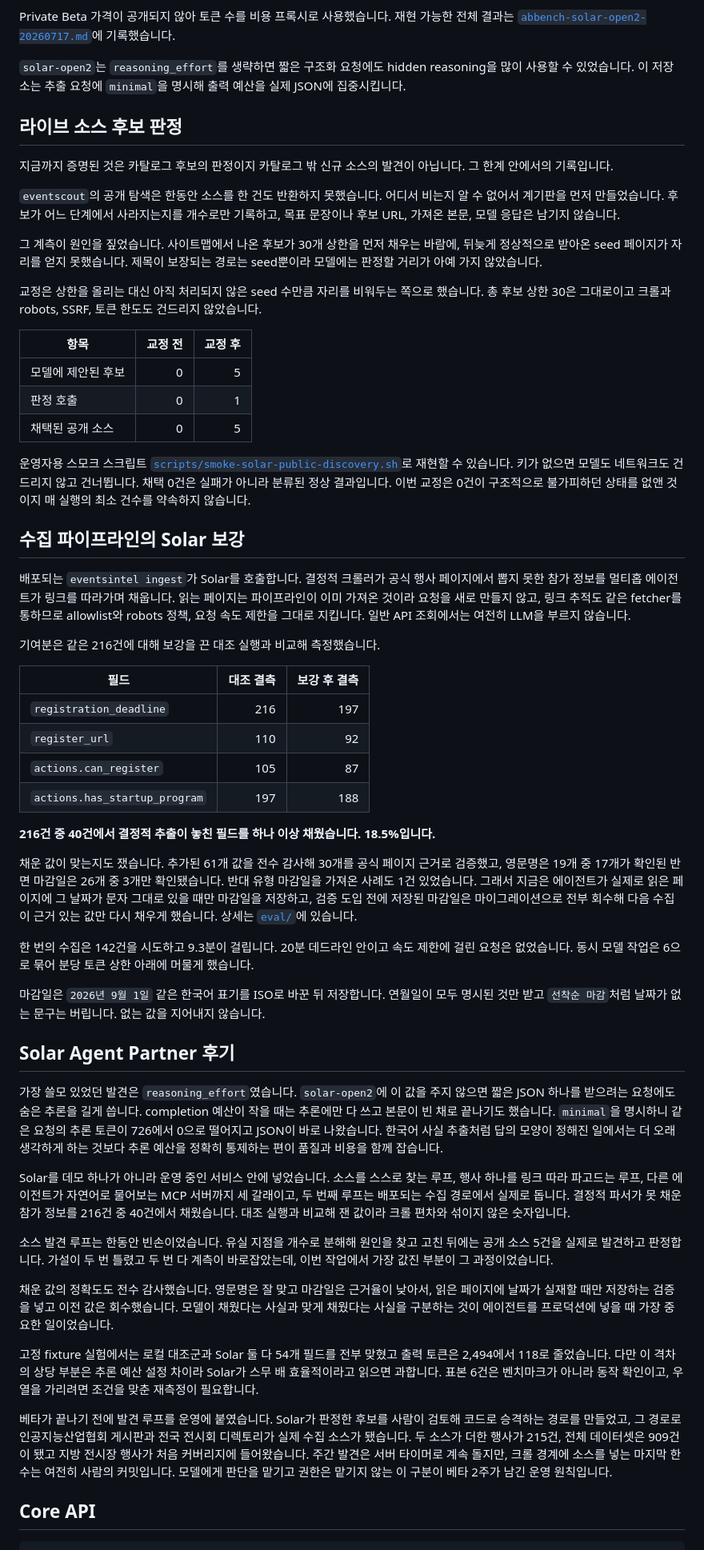
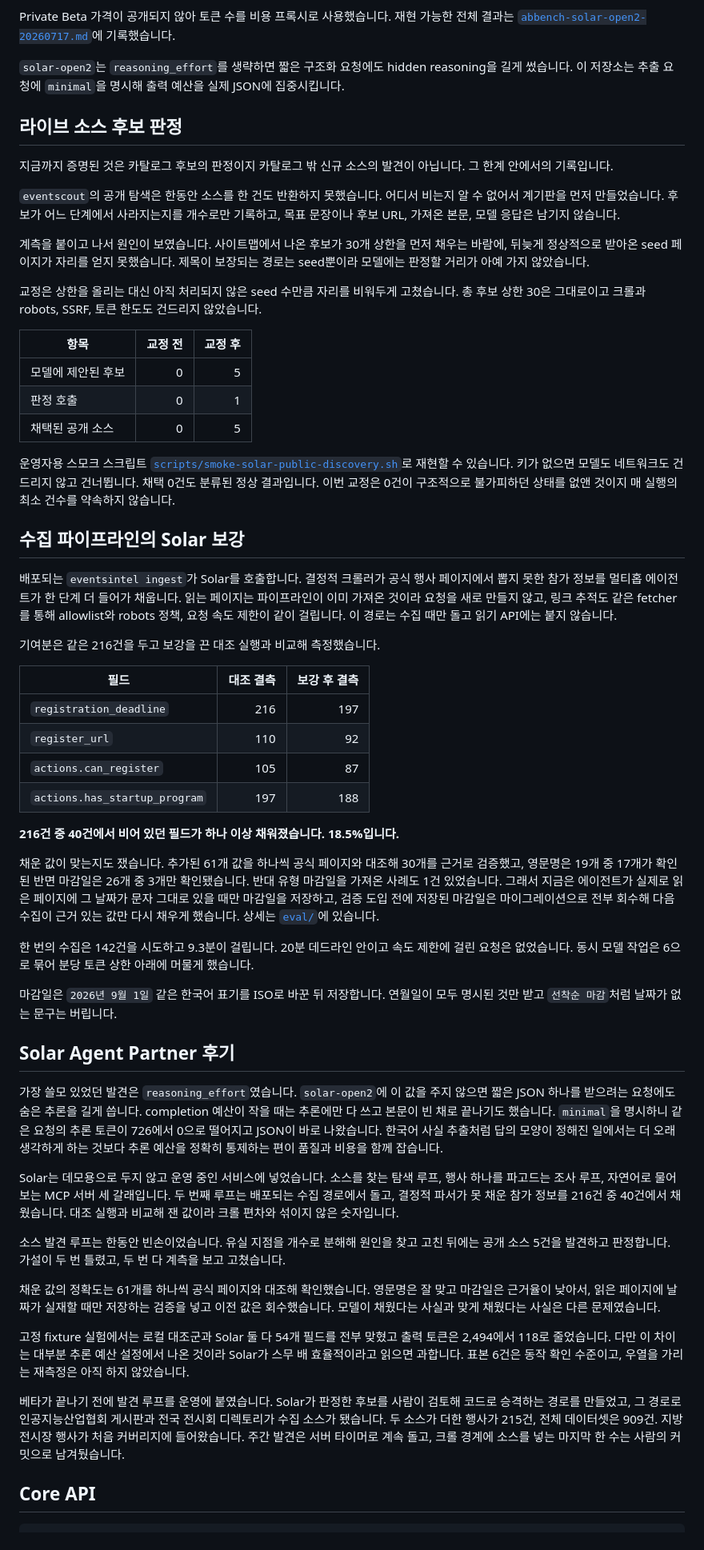
Before and after one commit to nukk-pain/event-intelligence-api, a Markdown page: README.md, the part around one of its changes. Shown at 80% size. Drawn GitHub-style.

Commit message:
docs: make the Korean read like a person wrote it
A tell-detector pass flagged the patterns: six "X가 아니라 Y" frames,
three superlative closers in one section, every review paragraph ending
on a moral, twice-repeated hedges, and a triple em-dash list. Rewritten
surgically — every number and claim stays byte-identical, only the
rhythm and phrasing change.

Co-Authored-By: Claude Fable 5 <noreply@anthropic.com>

```diff
--- a/README.md
+++ b/README.md
@@ -134,7 +135,7 @@ Private Beta 가격이 공개되지 않아 토큰 수를 비용 프록시로 사
 기록했습니다.
 
 `solar-open2`는 `reasoning_effort`를 생략하면 짧은 구조화 요청에도 hidden
-reasoning을 많이 사용할 수 있었습니다. 이 저장소는 추출 요청에 `minimal`을
+reasoning을 길게 썼습니다. 이 저장소는 추출 요청에 `minimal`을
 명시해 출력 예산을 실제 JSON에 집중시킵니다.
 
 ## 라이브 소스 후보 판정
@@ -147,12 +148,12 @@ reasoning을 많이 사용할 수 있었습니다. 이 저장소는 추출 요
 개수로만 기록하고, 목표 문장이나 후보 URL, 가져온 본문, 모델 응답은 남기지
 않습니다.
 
-그 계측이 원인을 짚었습니다. 사이트맵에서 나온 후보가 30개 상한을 먼저 채우는
+계측을 붙이고 나서 원인이 보였습니다. 사이트맵에서 나온 후보가 30개 상한을 먼저 채우는
 바람에, 뒤늦게 정상적으로 받아온 seed 페이지가 자리를 얻지 못했습니다. 제목이
 보장되는 경로는 seed뿐이라 모델에는 판정할 거리가 아예 가지 않았습니다.
 
-교정은 상한을 올리는 대신 아직 처리되지 않은 seed 수만큼 자리를 비워두는 쪽으로
-했습니다. 총 후보 상한 30은 그대로이고 크롤과 robots, SSRF, 토큰 한도도 건드리지
+교정은 상한을 올리는 대신 아직 처리되지 않은 seed 수만큼 자리를 비워두게
+고쳤습니다. 총 후보 상한 30은 그대로이고 크롤과 robots, SSRF, 토큰 한도도 건드리지
 않았습니다.
 
 | 항목 | 교정 전 | 교정 후 |
@@ -164,18 +165,18 @@ reasoning을 많이 사용할 수 있었습니다. 이 저장소는 추출 요
 운영자용 스모크 스크립트
 [`scripts/smoke-solar-public-discovery.sh`](scripts/smoke-solar-public-discovery.sh)로
 재현할 수 있습니다. 키가 없으면 모델도 네트워크도 건드리지 않고 건너뜁니다.
-채택 0건은 실패가 아니라 분류된 정상 결과입니다. 이번 교정은 0건이 구조적으로
+채택 0건도 분류된 정상 결과입니다. 이번 교정은 0건이 구조적으로
 불가피하던 상태를 없앤 것이지 매 실행의 최소 건수를 약속하지 않습니다.
 
 ## 수집 파이프라인의 Solar 보강
 
 배포되는 `eventsintel ingest`가 Solar를 호출합니다. 결정적 크롤러가 공식 행사
-페이지에서 뽑지 못한 참가 정보를 멀티홉 에이전트가 링크를 따라가며 채웁니다.
+페이지에서 뽑지 못한 참가 정보를 멀티홉 에이전트가 한 단계 더 들어가 채웁니다.
 읽는 페이지는 파이프라인이 이미 가져온 것이라 요청을 새로 만들지 않고, 링크
-추적도 같은 fetcher를 통하므로 allowlist와 robots 정책, 요청 속도 제한을 그대로
-지킵니다. 일반 API 조회에서는 여전히 LLM을 부르지 않습니다.
+추적도 같은 fetcher를 통해 allowlist와 robots 정책, 요청 속도 제한이 같이
+걸립니다. 이 경로는 수집 때만 돌고 읽기 API에는 붙지 않습니다.
 
-기여분은 같은 216건에 대해 보강을 끈 대조 실행과 비교해 측정했습니다.
+기여분은 같은 216건을 두고 보강을 끈 대조 실행과 비교해 측정했습니다.
 
 | 필드 | 대조 결측 | 보강 후 결측 |
 |---|---:|---:|
@@ -184,9 +185,9 @@ reasoning을 많이 사용할 수 있었습니다. 이 저장소는 추출 요
 | `actions.can_register` | 105 | 87 |
 | `actions.has_startup_program` | 197 | 188 |
 
-**216건 중 40건에서 결정적 추출이 놓친 필드를 하나 이상 채웠습니다. 18.5%입니다.**
+**216건 중 40건에서 비어 있던 필드가 하나 이상 채워졌습니다. 18.5%입니다.**
 
-채운 값이 맞는지도 쟀습니다. 추가된 61개 값을 전수 감사해 30개를 공식 페이지
+채운 값이 맞는지도 쟀습니다. 추가된 61개 값을 하나씩 공식 페이지와 대조해 30개를
 근거로 검증했고, 영문명은 19개 중 17개가 확인된 반면 마감일은 26개 중 3개만
 확인됐습니다. 반대 유형 마감일을 가져온 사례도 1건 있었습니다. 그래서 지금은
 에이전트가 실제로 읽은 페이지에 그 날짜가 문자 그대로 있을 때만 마감일을
@@ -199,8 +200,7 @@ reasoning을 많이 사용할 수 있었습니다. 이 저장소는 추출 요
 아래에 머물게 했습니다.
 
 마감일은 `2026년 9월 1일` 같은 한국어 표기를 ISO로 바꾼 뒤 저장합니다. 연월일이
-모두 명시된 것만 받고 `선착순 마감`처럼 날짜가 없는 문구는 버립니다. 없는 값을
-지어내지 않습니다.
+모두 명시된 것만 받고 `선착순 마감`처럼 날짜가 없는 문구는 버립니다.
 
 ## Solar Agent Partner 후기
 
@@ -211,33 +211,32 @@ reasoning을 많이 사용할 수 있었습니다. 이 저장소는 추출 요
 한국어 사실 추출처럼 답의 모양이 정해진 일에서는 더 오래 생각하게 하는 것보다
 추론 예산을 정확히 통제하는 편이 품질과 비용을 함께 잡습니다.
 
-Solar를 데모 하나가 아니라 운영 중인 서비스 안에 넣었습니다. 소스를 스스로 찾는
-루프, 행사 하나를 링크 따라 파고드는 루프, 다른 에이전트가 자연어로 물어보는 MCP
-서버까지 세 갈래이고, 두 번째 루프는 배포되는 수집 경로에서 실제로 돕니다.
-결정적 파서가 못 채운 참가 정보를 216건 중 40건에서 채웠습니다. 대조 실행과
-비교해 잰 값이라 크롤 편차와 섞이지 않은 숫자입니다.
+Solar는 데모용으로 두지 않고 운영 중인 서비스에 넣었습니다. 소스를 찾는 탐색
+루프, 행사 하나를 파고드는 조사 루프, 자연어로 물어보는 MCP 서버 세 갈래입니다.
+두 번째 루프는 배포되는 수집 경로에서 돌고, 결정적 파서가 못 채운 참가 정보를
+216건 중 40건에서 채웠습니다. 대조 실행과 비교해 잰 값이라 크롤 편차와 섞이지
+않은 숫자입니다.
 
 소스 발견 루프는 한동안 빈손이었습니다. 유실 지점을 개수로 분해해 원인을 찾고
-고친 뒤에는 공개 소스 5건을 실제로 발견하고 판정합니다. 가설이 두 번 틀렸고 두
-번 다 계측이 바로잡았는데, 이번 작업에서 가장 값진 부분이 그 과정이었습니다.
+고친 뒤에는 공개 소스 5건을 발견하고 판정합니다. 가설이 두 번 틀렸고, 두 번 다
+계측을 보고 고쳤습니다.
 
-채운 값의 정확도도 전수 감사했습니다. 영문명은 잘 맞고 마감일은 근거율이
-낮아서, 읽은 페이지에 날짜가 실재할 때만 저장하는 검증을 넣고 이전 값은
-회수했습니다. 모델이 채웠다는 사실과 맞게 채웠다는 사실을 구분하는 것이
-에이전트를 프로덕션에 넣을 때 가장 중요한 일이었습니다.
+채운 값의 정확도는 61개를 하나씩 공식 페이지와 대조해 확인했습니다. 영문명은 잘
+맞고 마감일은 근거율이 낮아서, 읽은 페이지에 날짜가 실재할 때만 저장하는 검증을
+넣고 이전 값은 회수했습니다. 모델이 채웠다는 사실과 맞게 채웠다는 사실은 다른
+문제였습니다.
 
 고정 fixture 실험에서는 로컬 대조군과 Solar 둘 다 54개 필드를 전부 맞혔고
-출력 토큰은 2,494에서 118로 줄었습니다. 다만 이 격차의 상당 부분은 추론 예산
-설정 차이라 Solar가 스무 배 효율적이라고 읽으면 과합니다. 표본 6건은 벤치마크가
-아니라 동작 확인이고, 우열을 가리려면 조건을 맞춘 재측정이 필요합니다.
+출력 토큰은 2,494에서 118로 줄었습니다. 다만 이 차이는 대부분 추론 예산 설정에서
+나온 것이라 Solar가 스무 배 효율적이라고 읽으면 과합니다. 표본 6건은 동작 확인
+수준이고, 우열을 가리는 재측정은 아직 하지 않았습니다.
 
 베타가 끝나기 전에 발견 루프를 운영에 붙였습니다. Solar가 판정한 후보를 사람이
 검토해 코드로 승격하는 경로를 만들었고, 그 경로로 인공지능산업협회 게시판과
-전국 전시회 디렉토리가 실제 수집 소스가 됐습니다. 두 소스가 더한 행사가 215건,
-전체 데이터셋은 909건이 됐고 지방 전시장 행사가 처음 커버리지에 들어왔습니다.
-주간 발견은 서버 타이머로 계속 돌지만, 크롤 경계에 소스를 넣는 마지막 한 수는
-여전히 사람의 커밋입니다. 모델에게 판단을 맡기고 권한은 맡기지 않는 이 구분이
-베타 2주가 남긴 운영 원칙입니다.
+전국 전시회 디렉토리가 수집 소스가 됐습니다. 두 소스가 더한 행사가 215건, 전체
+데이터셋은 909건. 지방 전시장 행사가 처음 커버리지에 들어왔습니다. 주간 발견은
+서버 타이머로 계속 돌고, 크롤 경계에 소스를 넣는 마지막 한 수는 사람의 커밋으로
+남겨뒀습니다.
 
 ## Core API
 
```
Also changed, not shown: other parts of README.md (+12 -11 lines).
